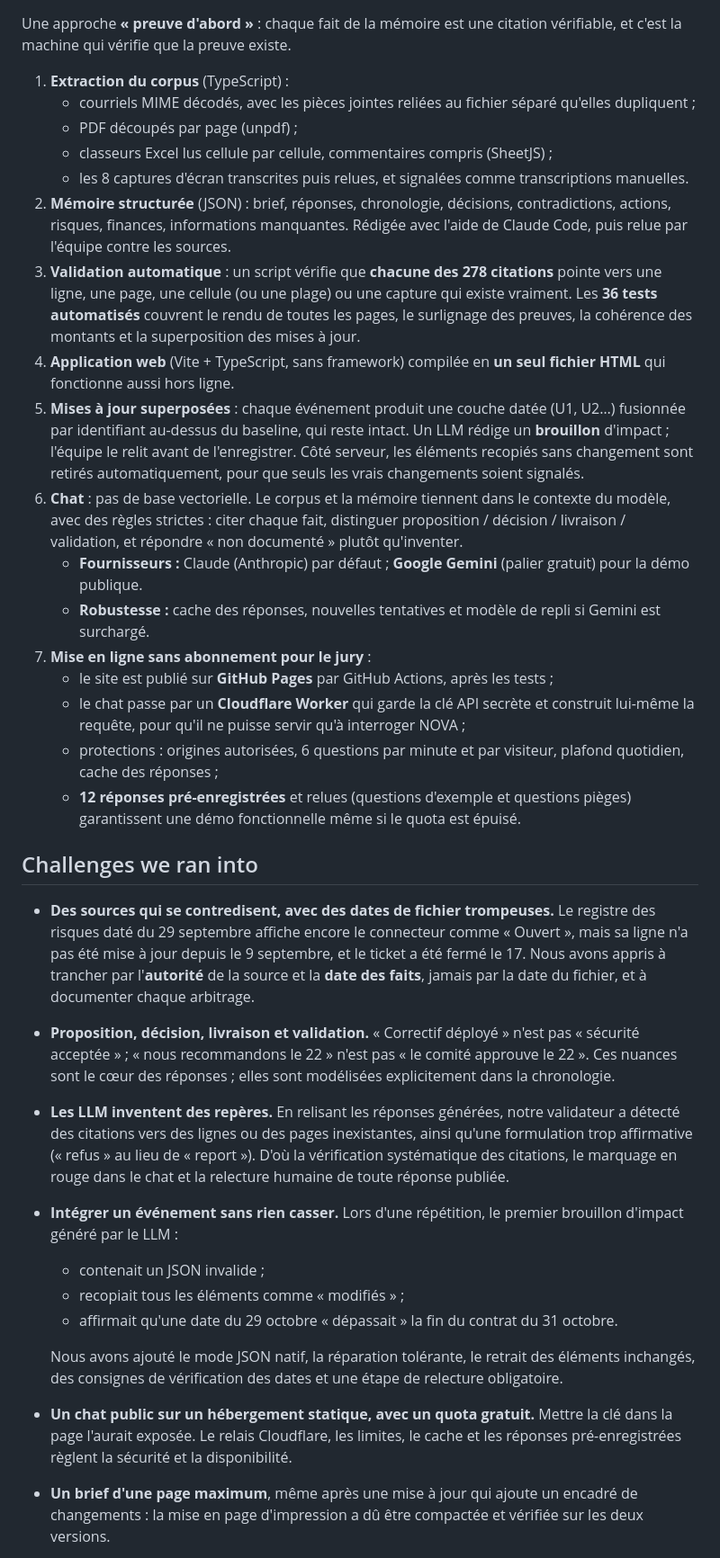
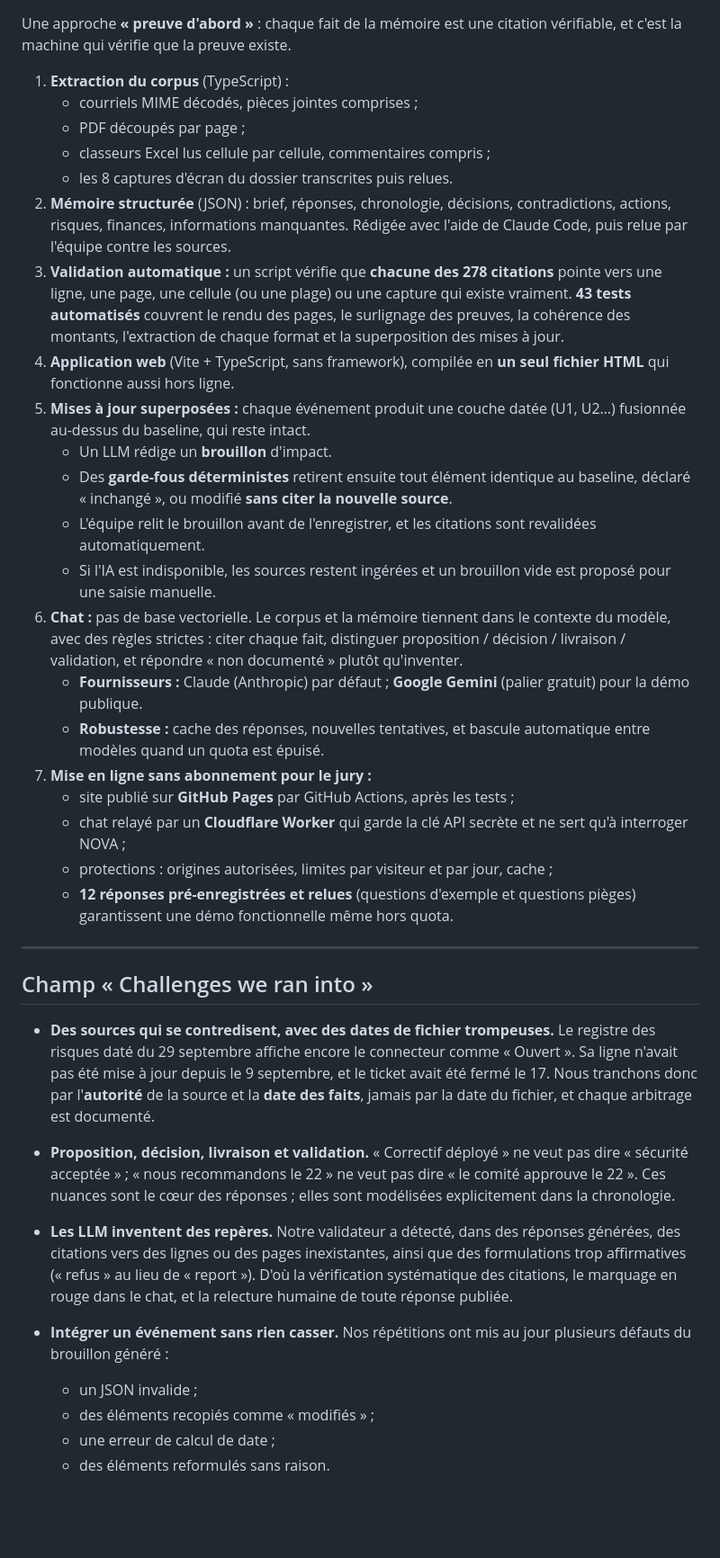
Before and after one commit to LouisBarbonet/NOVA360, a Markdown page: devpost/DEVPOST.md, the part around one of its changes. Shown at 90% size. Rendered like a GitHub page; blank space fills up the shorter version.

Commit message:
Texte Devpost final

```diff
--- a/devpost/DEVPOST.md
+++ b/devpost/DEVPOST.md
@@ -63,34 +74,37 @@ Le vrai risque n'est pas le manque d'information : c'est de se fier à la mauvai
 Une approche **« preuve d'abord »** : chaque fait de la mémoire est une citation vérifiable, et c'est la machine qui vérifie que la preuve existe.
 
 1. **Extraction du corpus** (TypeScript) :
-   - courriels MIME décodés, avec les pièces jointes reliées au fichier séparé qu'elles dupliquent ;
-   - PDF découpés par page (unpdf) ;
-   - classeurs Excel lus cellule par cellule, commentaires compris (SheetJS) ;
-   - les 8 captures d'écran transcrites puis relues, et signalées comme transcriptions manuelles.
+   - courriels MIME décodés, pièces jointes comprises ;
+   - PDF découpés par page ;
+   - classeurs Excel lus cellule par cellule, commentaires compris ;
+   - les 8 captures d'écran du dossier transcrites puis relues.
 2. **Mémoire structurée** (JSON) : brief, réponses, chronologie, décisions, contradictions, actions, risques, finances, informations manquantes. Rédigée avec l'aide de Claude Code, puis relue par l'équipe contre les sources.
-3. **Validation automatique** : un script vérifie que **chacune des 278 citations** pointe vers une ligne, une page, une cellule (ou une plage) ou une capture qui existe vraiment. Les **36 tests automatisés** couvrent le rendu de toutes les pages, le surlignage des preuves, la cohérence des montants et la superposition des mises à jour.
-4. **Application web** (Vite + TypeScript, sans framework) compilée en **un seul fichier HTML** qui fonctionne aussi hors ligne.
-5. **Mises à jour superposées** : chaque événement produit une couche datée (U1, U2…) fusionnée par identifiant au-dessus du baseline, qui reste intact. Un LLM rédige un **brouillon** d'impact ; l'équipe le relit avant de l'enregistrer. Côté serveur, les éléments recopiés sans changement sont retirés automatiquement, pour que seuls les vrais changements soient signalés.
-6. **Chat** : pas de base vectorielle. Le corpus et la mémoire tiennent dans le contexte du modèle, avec des règles strictes : citer chaque fait, distinguer proposition / décision / livraison / validation, et répondre « non documenté » plutôt qu'inventer.
+3. **Validation automatique :** un script vérifie que **chacune des 278 citations** pointe vers une ligne, une page, une cellule (ou une plage) ou une capture qui existe vraiment. **43 tests automatisés** couvrent le rendu des pages, le surlignage des preuves, la cohérence des montants, l'extraction de chaque format et la superposition des mises à jour.
+4. **Application web** (Vite + TypeScript, sans framework), compilée en **un seul fichier HTML** qui fonctionne aussi hors ligne.
+5. **Mises à jour superposées :** chaque événement produit une couche datée (U1, U2…) fusionnée au-dessus du baseline, qui reste intact.
+   - Un LLM rédige un **brouillon** d'impact.
+   - Des **garde-fous déterministes** retirent ensuite tout élément identique au baseline, déclaré « inchangé », ou modifié **sans citer la nouvelle source**.
+   - L'équipe relit le brouillon avant de l'enregistrer, et les citations sont revalidées automatiquement.
+   - Si l'IA est indisponible, les sources restent ingérées et un brouillon vide est proposé pour une saisie manuelle.
+6. **Chat :** pas de base vectorielle. Le corpus et la mémoire tiennent dans le contexte du modèle, avec des règles strictes : citer chaque fait, distinguer proposition / décision / livraison / validation, et répondre « non documenté » plutôt qu'inventer.
    - **Fournisseurs :** Claude (Anthropic) par défaut ; **Google Gemini** (palier gratuit) pour la démo publique.
-   - **Robustesse :** cache des réponses, nouvelles tentatives et modèle de repli si Gemini est surchargé.
-7. **Mise en ligne sans abonnement pour le jury** :
-   - le site est publié sur **GitHub Pages** par GitHub Actions, après les tests ;
-   - le chat passe par un **Cloudflare Worker** qui garde la clé API secrète et construit lui-même la requête, pour qu'il ne puisse servir qu'à interroger NOVA ;
-   - protections : origines autorisées, 6 questions par minute et par visiteur, plafond quotidien, cache des réponses ;
-   - **12 réponses pré-enregistrées** et relues (questions d'exemple et questions pièges) garantissent une démo fonctionnelle même si le quota est épuisé.
+   - **Robustesse :** cache des réponses, nouvelles tentatives, et bascule automatique entre modèles quand un quota est épuisé.
+7. **Mise en ligne sans abonnement pour le jury :**
+   - site publié sur **GitHub Pages** par GitHub Actions, après les tests ;
+   - chat relayé par un **Cloudflare Worker** qui garde la clé API secrète et ne sert qu'à interroger NOVA ;
+   - protections : origines autorisées, limites par visiteur et par jour, cache ;
+   - **12 réponses pré-enregistrées et relues** (questions d'exemple et questions pièges) garantissent une démo fonctionnelle même hors quota.
 
-## Challenges we ran into
+---
 
-- **Des sources qui se contredisent, avec des dates de fichier trompeuses.** Le registre des risques daté du 29 septembre affiche encore le connecteur comme « Ouvert », mais sa ligne n'a pas été mise à jour depuis le 9 septembre, et le ticket a été fermé le 17. Nous avons appris à trancher par l'**autorité** de la source et la **date des faits**, jamais par la date du fichier, et à documenter chaque arbitrage.
-- **Proposition, décision, livraison et validation.** « Correctif déployé » n'est pas « sécurité acceptée » ; « nous recommandons le 22 » n'est pas « le comité approuve le 22 ». Ces nuances sont le cœur des réponses ; elles sont modélisées explicitement dans la chronologie.
-- **Les LLM inventent des repères.** En relisant les réponses générées, notre validateur a détecté des citations vers des lignes ou des pages inexistantes, ainsi qu'une formulation trop affirmative (« refus » au lieu de « report »). D'où la vérification systématique des citations, le marquage en rouge dans le chat et la relecture humaine de toute réponse publiée.
-- **Intégrer un événement sans rien casser.** Lors d'une répétition, le premier brouillon d'impact généré par le LLM :
-  - contenait un JSON invalide ;
-  - recopiait tous les éléments comme « modifiés » ;
-  - affirmait qu'une date du 29 octobre « dépassait » la fin du contrat du 31 octobre.
+## Champ « Challenges we ran into »
 
-  Nous avons ajouté le mode JSON natif, la réparation tolérante, le retrait des éléments inchangés, des consignes de vérification des dates et une étape de relecture obligatoire.
-- **Un chat public sur un hébergement statique, avec un quota gratuit.** Mettre la clé dans la page l'aurait exposée. Le relais Cloudflare, les limites, le cache et les réponses pré-enregistrées règlent la sécurité et la disponibilité.
-- **Un brief d'une page maximum**, même après une mise à jour qui ajoute un encadré de changements : la mise en page d'impression a dû être compactée et vérifiée sur les deux versions.
+- **Des sources qui se contredisent, avec des dates de fichier trompeuses.** Le registre des risques daté du 29 septembre affiche encore le connecteur comme « Ouvert ». Sa ligne n'avait pas été mise à jour depuis le 9 septembre, et le ticket avait été fermé le 17. Nous tranchons donc par l'**autorité** de la source et la **date des faits**, jamais par la date du fichier, et chaque arbitrage est documenté.
+- **Proposition, décision, livraison et validation.** « Correctif déployé » ne veut pas dire « sécurité acceptée » ; « nous recommandons le 22 » ne veut pas dire « le comité approuve le 22 ». Ces nuances sont le cœur des réponses ; elles sont modélisées explicitement dans la chronologie.
+- **Les LLM inventent des repères.** Notre validateur a détecté, dans des réponses générées, des citations vers des lignes ou des pages inexistantes, ainsi que des formulations trop affirmatives (« refus » au lieu de « report »). D'où la vérification systématique des citations, le marquage en rouge dans le chat, et la relecture humaine de toute réponse publiée.
+- **Intégrer un événement sans rien casser.** Nos répétitions ont mis au jour plusieurs défauts du brouillon généré :
+  - un JSON invalide ;
+  - des éléments recopiés comme « modifiés » ;
+  - une erreur de calcul de date ;
+  - des éléments reformulés sans raison.
 
```
Also changed, not shown: other parts of devpost/DEVPOST.md (+77 -47 lines).
